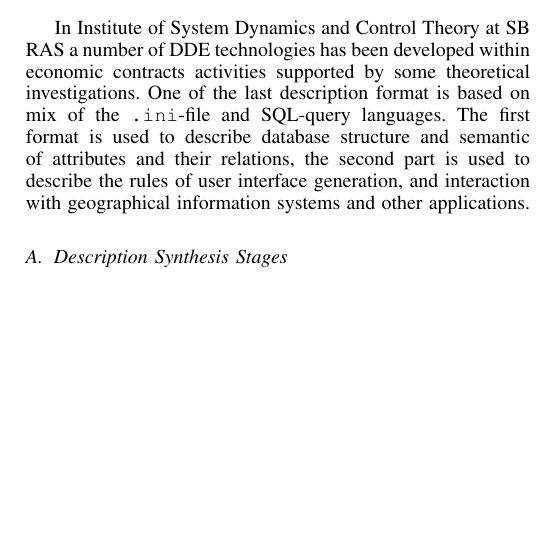
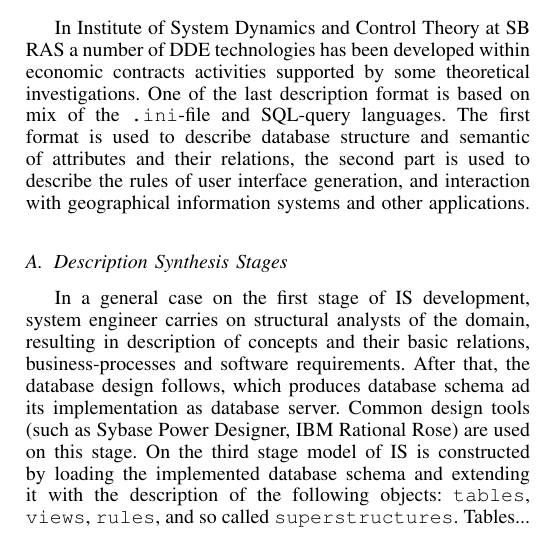
Before and after one commit to eugeneai/onto-paper, a LaTeX paper (itpa2014Layoutrep/my/Cherkashin-onto-en.tex): part of one column of page 2 of 3, cut so that both start at the same text, the shorter picture padded with empty space. Compiled offline with pdfLaTeX.

Commit message:
Added a paragraph about the general outline of the usage of the techology.

```diff
--- a/itpa2014Layoutrep/my/Cherkashin-onto-en.tex
+++ b/itpa2014Layoutrep/my/Cherkashin-onto-en.tex
@@ -255,6 +255,7 @@ In Institute of System Dynamics and Control Theory at SB RAS a number of DDE tec
 \subsection{Description Synthesis Stages}
 \label{sec:descr-synth-stag}
 
+In a general case on the first stage of IS development, system engineer carries on structural analysts of the domain, resulting in description of concepts and their basic relations, business-processes and software requirements.  After that, the database design follows, which produces database schema ad its implementation as database server.  Common design tools (such as Sybase Power Designer, IBM Rational Rose) are used on this stage.  On the third stage model of IS is constructed by loading the implemented database schema and extending it with the description of the following objects: \texttt{tables}, \texttt{views}, \texttt{rules}, and so called \texttt{superstructures}.  Tables...
 
 
 
```
